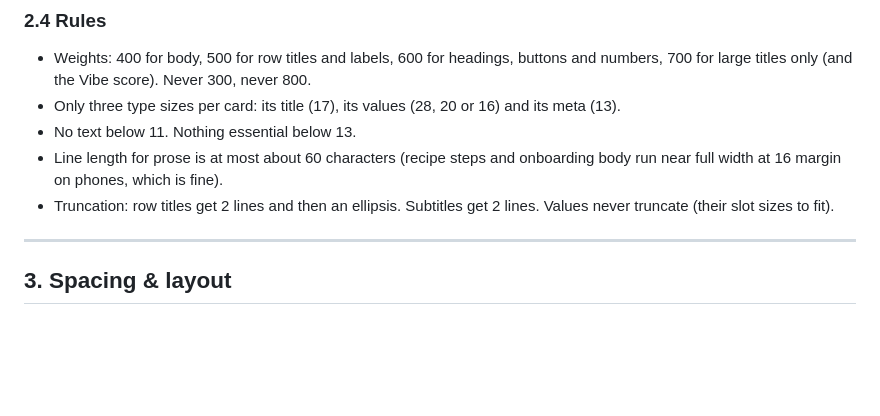
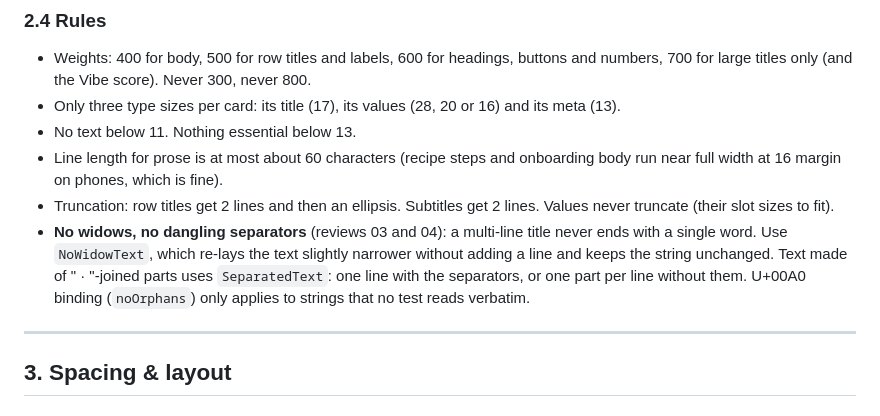
Before and after one commit to moxhaed/Trackcalfin, a Markdown page: docs/design/DESIGN_SYSTEM.md, the part around the change. Drawn GitHub-style; blank space fills up the shorter version.

Commit message:
design: review 04 re-check, cook and recipe pass; no-widow title rule
Co-Authored-By: Claude Opus 5.5 <noreply@anthropic.com>
Claude-Session: https://claude.ai/code/session_01BQNzMdcWcCF2b21JKBDyWJ

```diff
--- a/docs/design/DESIGN_SYSTEM.md
+++ b/docs/design/DESIGN_SYSTEM.md
@@ -157,6 +157,11 @@ in SCREENS.md. Money keeps `MoneyFormat` as it is.
   near full width at 16 margin on phones, which is fine).
 - Truncation: row titles get 2 lines and then an ellipsis. Subtitles get 2 lines. Values never
   truncate (their slot sizes to fit).
+- **No widows, no dangling separators** (reviews 03 and 04): a multi-line title never ends
+  with a single word. Use `NoWidowText`, which re-lays the text slightly narrower without adding
+  a line and keeps the string unchanged. Text made of " · "-joined parts uses `SeparatedText`:
+  one line with the separators, or one part per line without them. U+00A0 binding (`noOrphans`)
+  only applies to strings that no test reads verbatim.
 
 ---
 
```
Also changed, not shown: 1 other file.
